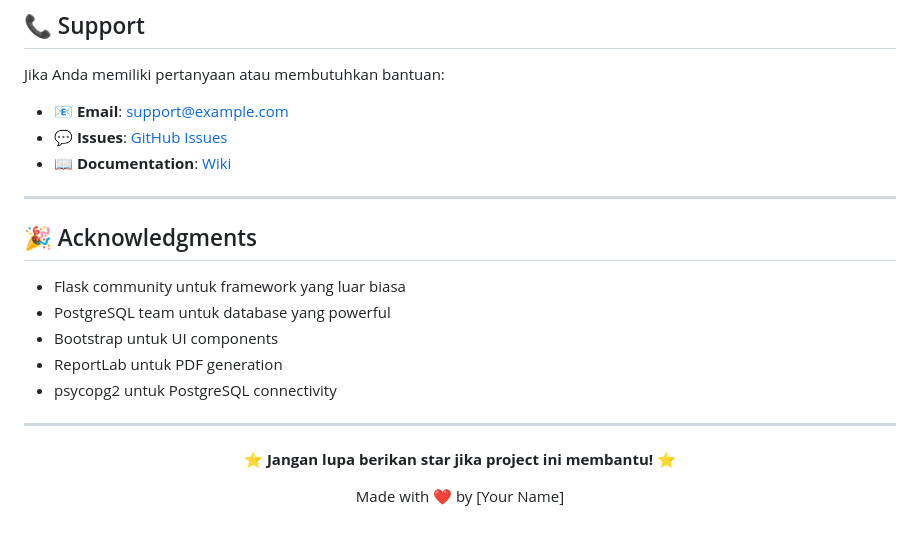
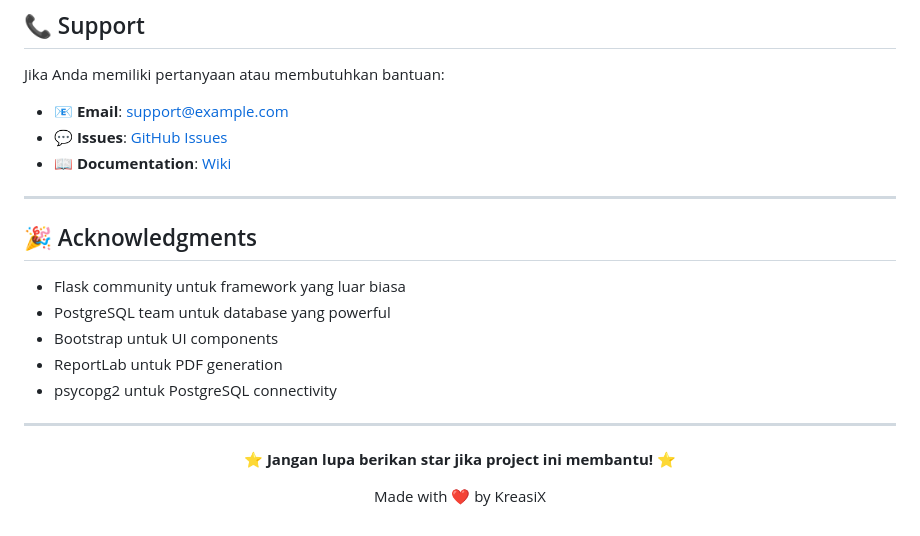
Before and after one commit to jmsleo/distribusiKreasiX, a Markdown page: readme.md, the part around the change printed below. Rendered like a GitHub page.

Commit message:
[YOBELS UPDATE] [PUBLISH] fix readme #Thom

```diff
--- a/readme.md
+++ b/readme.md
@@ -364,6 +364,6 @@ Jika Anda memiliki pertanyaan atau membutuhkan bantuan:
 
 **⭐ Jangan lupa berikan star jika project ini membantu! ⭐**
 
-Made with ❤️ by [Your Name]
+Made with ❤️ by KreasiX
 
 </div>
```
Also changed, not shown: other parts of readme.md (+2 -2 lines).
